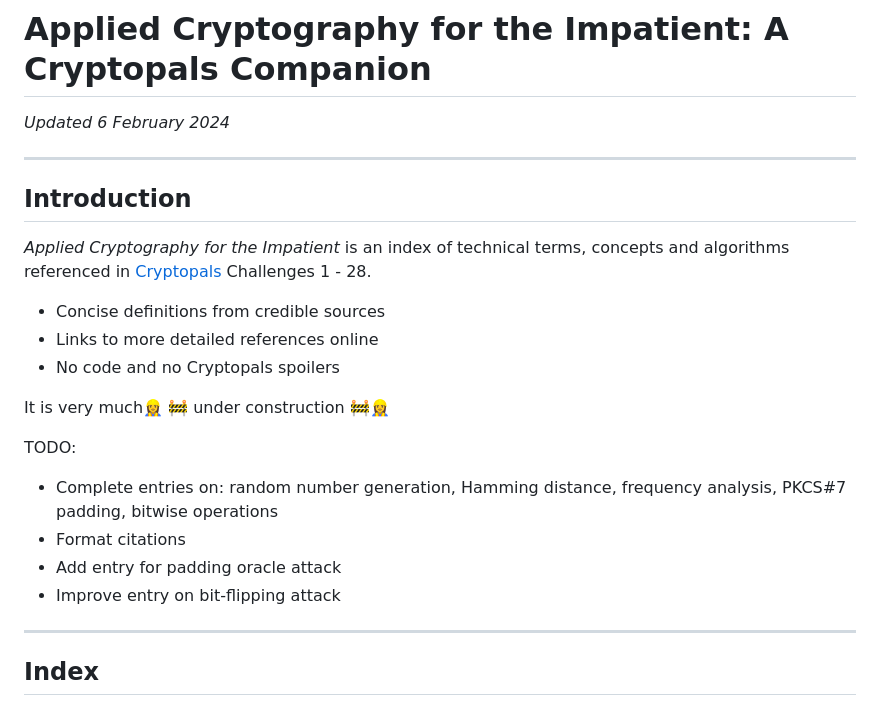
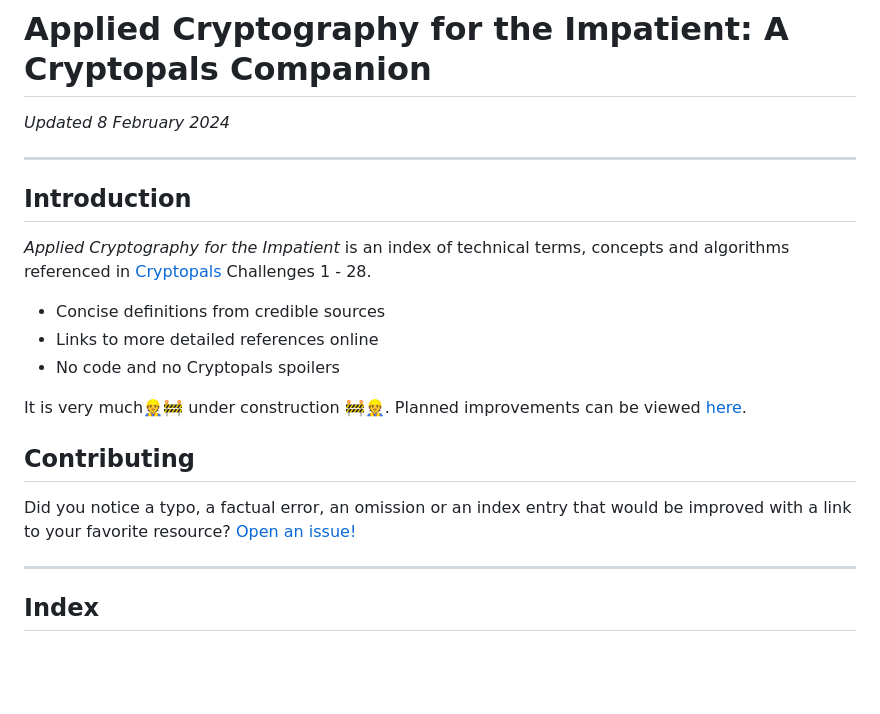
Before and after one commit to malandrina/cryptopals-companion, a Markdown page: README.md, the part around the change. Drawn GitHub-style; blank space fills up the shorter version.

Commit message:
Add some information about contributing

```diff
--- a/README.md
+++ b/README.md
@@ -1,6 +1,6 @@
 # Applied Cryptography for the Impatient: A Cryptopals Companion
 
-_Updated 6 February 2024_
+_Updated 8 February 2024_
 
 ---
 
@@ -12,14 +12,11 @@ _Applied Cryptography for the Impatient_ is an index of technical terms, concept
 - Links to more detailed references online
 - No code and no Cryptopals spoilers
 
-It is very much👷‍♀️ 🚧 under construction 🚧👷‍♀️
+It is very much👷‍🚧 under construction 🚧👷‍. Planned improvements can be viewed [here](https://github.com/malandrina/cryptopals-companion/issues).
 
-TODO:
-- Complete entries on: random number generation, Hamming distance, frequency
-  analysis, PKCS#7 padding, bitwise operations
-- Format citations
-- Add entry for padding oracle attack
-- Improve entry on bit-flipping attack
+## Contributing
+
+Did you notice a typo, a factual error, an omission or an index entry that would be improved with a link to your favorite resource? [Open an issue!](https://github.com/malandrina/cryptopals-companion/issues)
 
 ---
 
```
